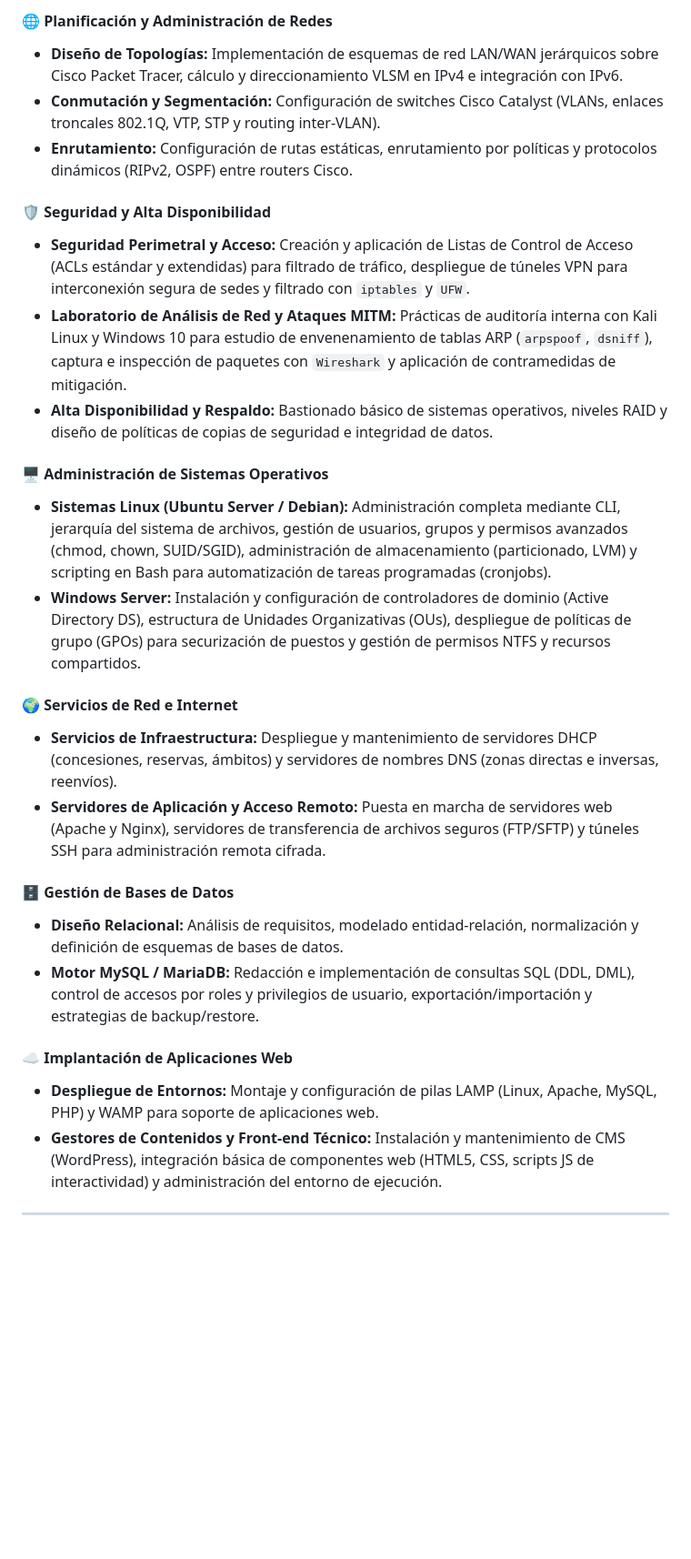
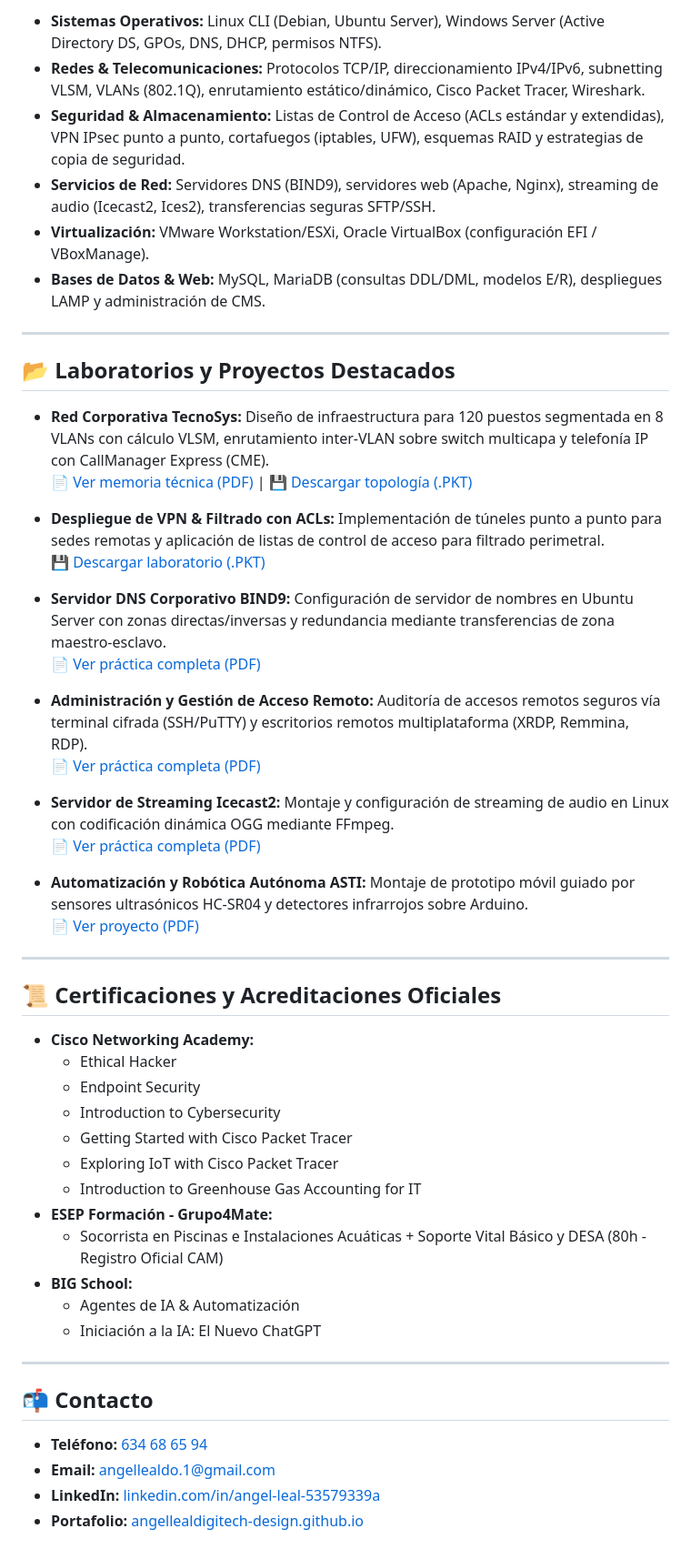
Before and after one commit to angellealdigitech-design/angellealdigitech-design, a Markdown page: README.md, the part around one of its changes. Shown at 91% size. Drawn GitHub-style; blank space fills up the shorter version.

```diff
--- a/README.md
+++ b/README.md
@@ -21,28 +22,54 @@ Perfil técnico enfocado en la **administración de sistemas (Linux / Windows Se
 
-#### 🌐 Planificación y Administración de Redes
-- **Diseño de Topologías:** Implementación de esquemas de red LAN/WAN jerárquicos sobre Cisco Packet Tracer, cálculo y direccionamiento VLSM en IPv4 e integración con IPv6.
-- **Conmutación y Segmentación:** Configuración de switches Cisco Catalyst (VLANs, enlaces troncales 802.1Q, VTP, STP y routing inter-VLAN).
-- **Enrutamiento:** Configuración de rutas estáticas, enrutamiento por políticas y protocolos dinámicos (RIPv2, OSPF) entre routers Cisco.
-
-#### 🛡️ Seguridad y Alta Disponibilidad
-- **Seguridad Perimetral y Acceso:** Creación y aplicación de Listas de Control de Acceso (ACLs estándar y extendidas) para filtrado de tráfico, despliegue de túneles VPN para interconexión segura de sedes y filtrado con `iptables` y `UFW`.
-- **Laboratorio de Análisis de Red y Ataques MITM:** Prácticas de auditoría interna con Kali Linux y Windows 10 para estudio de envenenamiento de tablas ARP (`arpspoof`, `dsniff`), captura e inspección de paquetes con `Wireshark` y aplicación de contramedidas de mitigación.
-- **Alta Disponibilidad y Respaldo:** Bastionado básico de sistemas operativos, niveles RAID y diseño de políticas de copias de seguridad e integridad de datos.
-
-#### 🖥️ Administración de Sistemas Operativos
-- **Sistemas Linux (Ubuntu Server / Debian):** Administración completa mediante CLI, jerarquía del sistema de archivos, gestión de usuarios, grupos y permisos avanzados (chmod, chown, SUID/SGID), administración de almacenamiento (particionado, LVM) y scripting en Bash para automatización de tareas programadas (cronjobs).
-- **Windows Server:** Instalación y configuración de controladores de dominio (Active Directory DS), estructura de Unidades Organizativas (OUs), despliegue de políticas de grupo (GPOs) para securización de puestos y gestión de permisos NTFS y recursos compartidos.
-
-#### 🌍 Servicios de Red e Internet
-- **Servicios de Infraestructura:** Despliegue y mantenimiento de servidores DHCP (concesiones, reservas, ámbitos) y servidores de nombres DNS (zonas directas e inversas, reenvíos).
-- **Servidores de Aplicación y Acceso Remoto:** Puesta en marcha de servidores web (Apache y Nginx), servidores de transferencia de archivos seguros (FTP/SFTP) y túneles SSH para administración remota cifrada.
-
-#### 🗄️ Gestión de Bases de Datos
-- **Diseño Relacional:** Análisis de requisitos, modelado entidad-relación, normalización y definición de esquemas de bases de datos.
-- **Motor MySQL / MariaDB:** Redacción e implementación de consultas SQL (DDL, DML), control de accesos por roles y privilegios de usuario, exportación/importación y estrategias de backup/restore.
-
-#### ☁️ Implantación de Aplicaciones Web
-- **Despliegue de Entornos:** Montaje y configuración de pilas LAMP (Linux, Apache, MySQL, PHP) y WAMP para soporte de aplicaciones web.
-- **Gestores de Contenidos y Front-end Técnico:** Instalación y mantenimiento de CMS (WordPress), integración básica de componentes web (HTML5, CSS, scripts JS de interactividad) y administración del entorno de ejecución.
+* **Sistemas Operativos:** Linux CLI (Debian, Ubuntu Server), Windows Server (Active Directory DS, GPOs, DNS, DHCP, permisos NTFS).
+* **Redes & Telecomunicaciones:** Protocolos TCP/IP, direccionamiento IPv4/IPv6, subnetting VLSM, VLANs (802.1Q), enrutamiento estático/dinámico, Cisco Packet Tracer, Wireshark.
+* **Seguridad & Almacenamiento:** Listas de Control de Acceso (ACLs estándar y extendidas), VPN IPsec punto a punto, cortafuegos (iptables, UFW), esquemas RAID y estrategias de copia de seguridad.
+* **Servicios de Red:** Servidores DNS (BIND9), servidores web (Apache, Nginx), streaming de audio (Icecast2, Ices2), transferencias seguras SFTP/SSH.
+* **Virtualización:** VMware Workstation/ESXi, Oracle VirtualBox (configuración EFI / VBoxManage).
+* **Bases de Datos & Web:** MySQL, MariaDB (consultas DDL/DML, modelos E/R), despliegues LAMP y administración de CMS.
 
 ---
+
+## 📂 Laboratorios y Proyectos Destacados
+
+* **Red Corporativa TecnoSys:** Diseño de infraestructura para 120 puestos segmentada en 8 VLANs con cálculo VLSM, enrutamiento inter-VLAN sobre switch multicapa y telefonía IP con CallManager Express (CME).
+  📄 [Ver memoria técnica (PDF)](CERTIFICADOR/TecnoSys_memoria.pdf) | 💾 [Descargar topología (.PKT)](CERTIFICADOR/TecnoSys_Red.pkt)
+
+* **Despliegue de VPN & Filtrado con ACLs:** Implementación de túneles punto a punto para sedes remotas y aplicación de listas de control de acceso para filtrado perimetral.
+  💾 [Descargar laboratorio (.PKT)](VPN-LISTAS%20DE%20CONTROL%20DE%20ACCESO_ANGEL_LEAL%20(2).pkt)
+
+* **Servidor DNS Corporativo BIND9:** Configuración de servidor de nombres en Ubuntu Server con zonas directas/inversas y redundancia mediante transferencias de zona maestro-esclavo.
+  📄 [Ver práctica completa (PDF)](CERTIFICADOR/Practica_DNS_BIND9.pdf)
+
+* **Administración y Gestión de Acceso Remoto:** Auditoría de accesos remotos seguros vía terminal cifrada (SSH/PuTTY) y escritorios remotos multiplataforma (XRDP, Remmina, RDP).
+  📄 [Ver práctica completa (PDF)](CERTIFICADOR/Practica_Acceso_Remoto.pdf)
+
+* **Servidor de Streaming Icecast2:** Montaje y configuración de streaming de audio en Linux con codificación dinámica OGG mediante FFmpeg.
+  📄 [Ver práctica completa (PDF)](CERTIFICADOR/Practica%20servidor%20de%20audio.pdf)
+
+* **Automatización y Robótica Autónoma ASTI:** Montaje de prototipo móvil guiado por sensores ultrasónicos HC-SR04 y detectores infrarrojos sobre Arduino.
+  📄 [Ver proyecto (PDF)](CERTIFICADOR/Proyecto%20Robot%20Asti.pdf)
+
+---
+
+## 📜 Certificaciones y Acreditaciones Oficiales
+
+* **Cisco Networking Academy:**
+  * Ethical Hacker
+  * Endpoint Security
+  * Introduction to Cybersecurity
+  * Getting Started with Cisco Packet Tracer
+  * Exploring IoT with Cisco Packet Tracer
+  * Introduction to Greenhouse Gas Accounting for IT
+* **ESEP Formación - Grupo4Mate:**
+  * Socorrista en Piscinas e Instalaciones Acuáticas + Soporte Vital Básico y DESA (80h - Registro Oficial CAM)
+* **BIG School:**
+  * Agentes de IA & Automatización
+  * Iniciación a la IA: El Nuevo ChatGPT
+
+---
+
+## 📬 Contacto
+* **Teléfono:** [634 68 65 94](tel:634686594)
+* **Email:** [angellealdo.1@gmail.com](mailto:angellealdo.1@gmail.com)
+* **LinkedIn:** [linkedin.com/in/angel-leal-53579339a](https://www.linkedin.com/in/angel-leal-53579339a)
+* **Portafolio:** [angellealdigitech-design.github.io](https://angellealdigitech-design.github.io/angellealdigitech-design/)
```
Also changed, not shown: other parts of README.md (+13 -12 lines).
